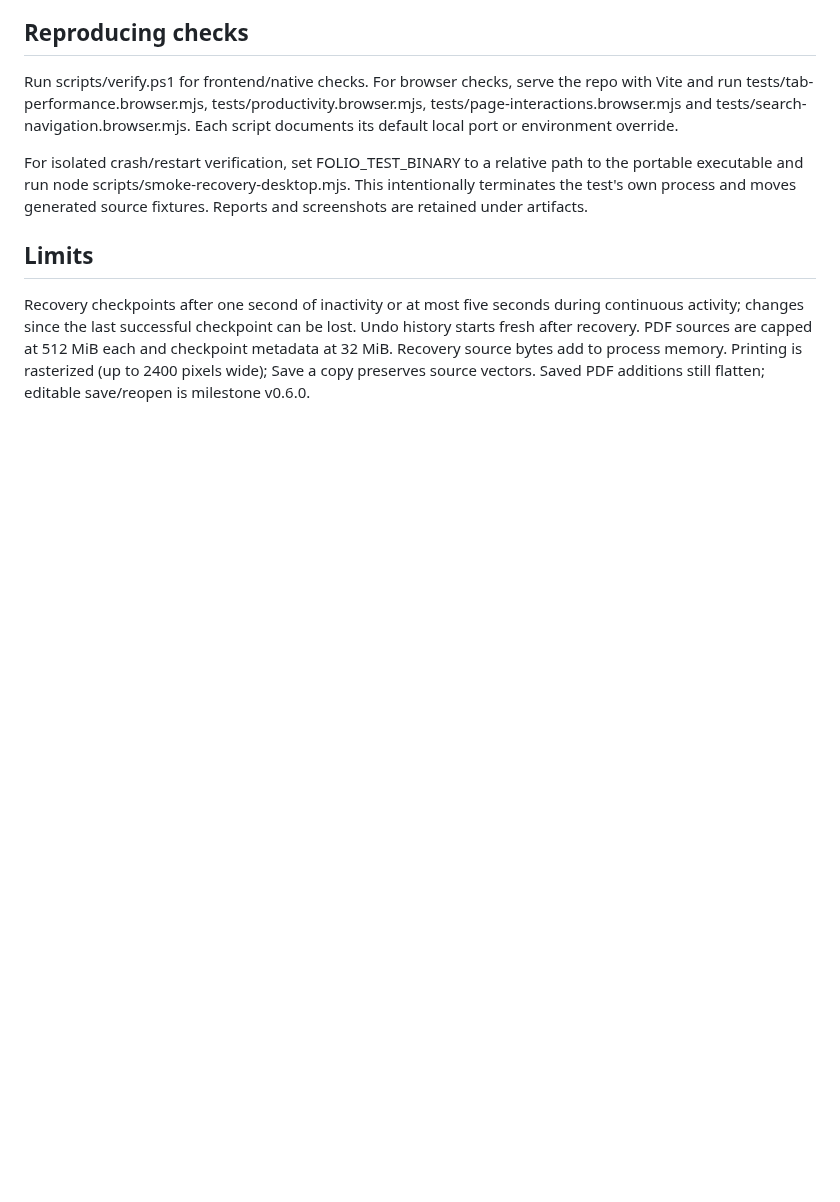
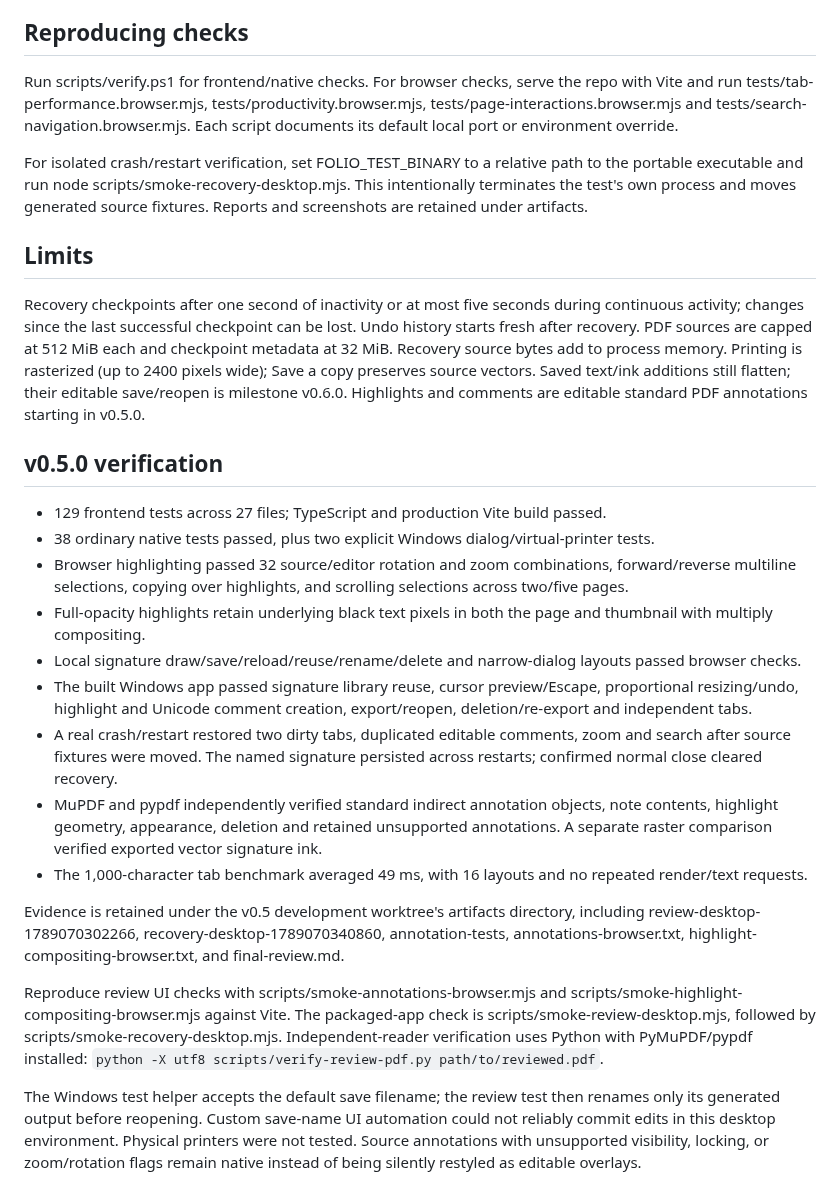
Before and after one commit to willherr72/folio, a Markdown page: docs/verification.md, the part around the change. GitHub-like rendering; blank space fills up the shorter version.

```diff
--- a/docs/verification.md
+++ b/docs/verification.md
@@ -73,4 +73,34 @@ continuous activity; changes since the last successful checkpoint can be lost.
 Undo history starts fresh after recovery. PDF sources are capped at 512 MiB each and
 checkpoint metadata at 32 MiB. Recovery source bytes add to process memory.
 Printing is rasterized (up to 2400 pixels wide); Save a copy preserves source vectors.
-Saved PDF additions still flatten; editable save/reopen is milestone v0.6.0.
+Saved text/ink additions still flatten; their editable save/reopen is milestone v0.6.0.
+Highlights and comments are editable standard PDF annotations starting in v0.5.0.
+
+
+## v0.5.0 verification
+
+- 129 frontend tests across 27 files; TypeScript and production Vite build passed.
+- 38 ordinary native tests passed, plus two explicit Windows dialog/virtual-printer tests.
+- Browser highlighting passed 32 source/editor rotation and zoom combinations, forward/reverse multiline selections, copying over highlights, and scrolling selections across two/five pages.
+- Full-opacity highlights retain underlying black text pixels in both the page and thumbnail with multiply compositing.
+- Local signature draw/save/reload/reuse/rename/delete and narrow-dialog layouts passed browser checks.
+- The built Windows app passed signature library reuse, cursor preview/Escape, proportional resizing/undo, highlight and Unicode comment creation, export/reopen, deletion/re-export and independent tabs.
+- A real crash/restart restored two dirty tabs, duplicated editable comments, zoom and search after source fixtures were moved. The named signature persisted across restarts; confirmed normal close cleared recovery.
+- MuPDF and pypdf independently verified standard indirect annotation objects, note contents, highlight geometry, appearance, deletion and retained unsupported annotations. A separate raster comparison verified exported vector signature ink.
+- The 1,000-character tab benchmark averaged 49 ms, with 16 layouts and no repeated render/text requests.
+
+Evidence is retained under the v0.5 development worktree's artifacts directory, including
+review-desktop-1789070302266, recovery-desktop-1789070340860, annotation-tests,
+annotations-browser.txt, highlight-compositing-browser.txt, and final-review.md.
+
+Reproduce review UI checks with scripts/smoke-annotations-browser.mjs and
+scripts/smoke-highlight-compositing-browser.mjs against Vite. The packaged-app check is
+scripts/smoke-review-desktop.mjs, followed by scripts/smoke-recovery-desktop.mjs.
+Independent-reader verification uses Python with PyMuPDF/pypdf installed:
+`python -X utf8 scripts/verify-review-pdf.py path/to/reviewed.pdf`.
+
+The Windows test helper accepts the default save filename; the review test then renames
+only its generated output before reopening. Custom save-name UI automation could not
+reliably commit edits in this desktop environment. Physical printers were not tested.
+Source annotations with unsupported visibility, locking, or zoom/rotation flags remain
+native instead of being silently restyled as editable overlays.
```
Also changed, not shown: CHANGELOG.md (+9 -0 lines), README.md (+25 -6 lines), docs/releases/v0.5.0.md (added, +18 -0 lines), docs/folio-desktop.png, 6 other files.
